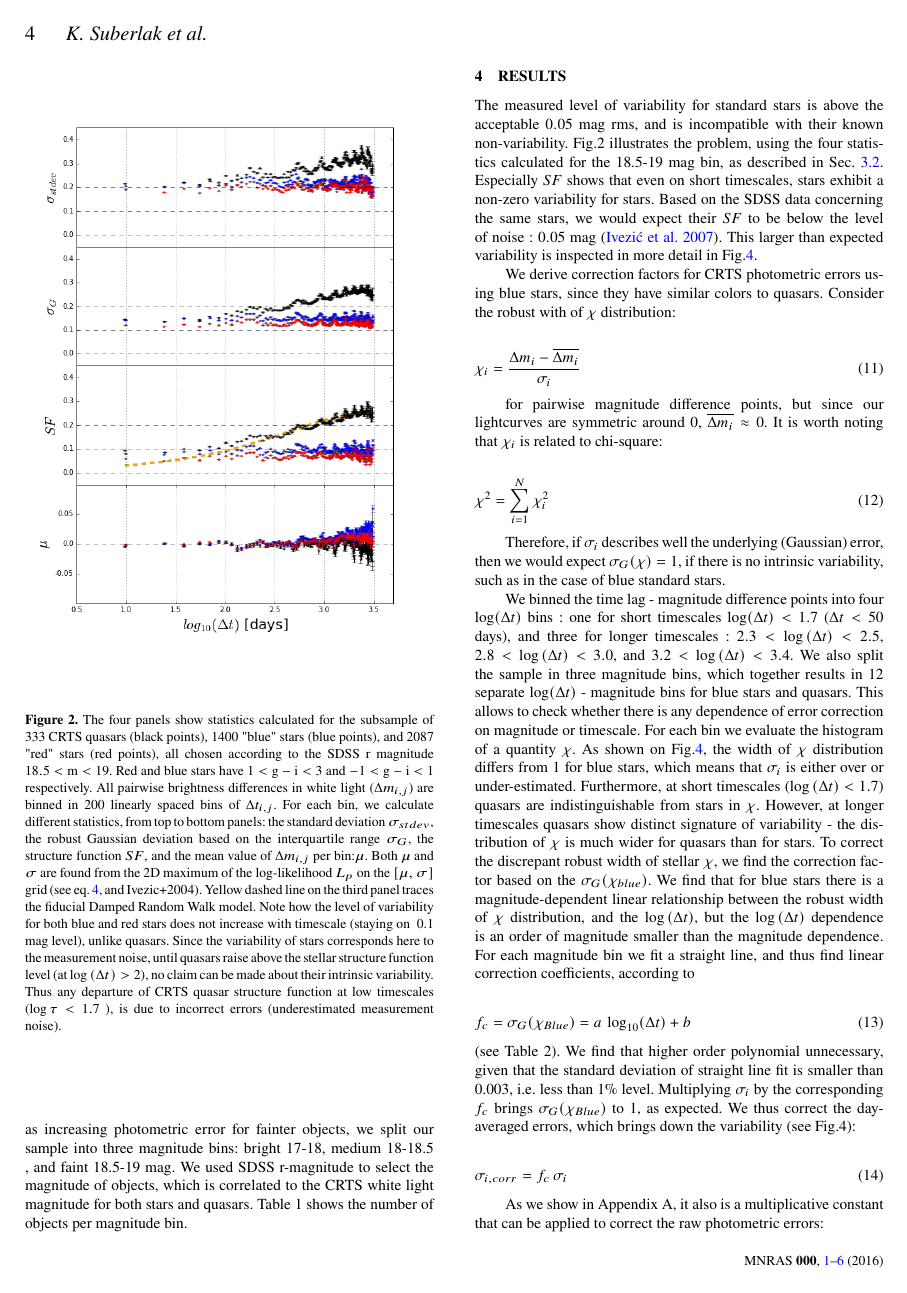
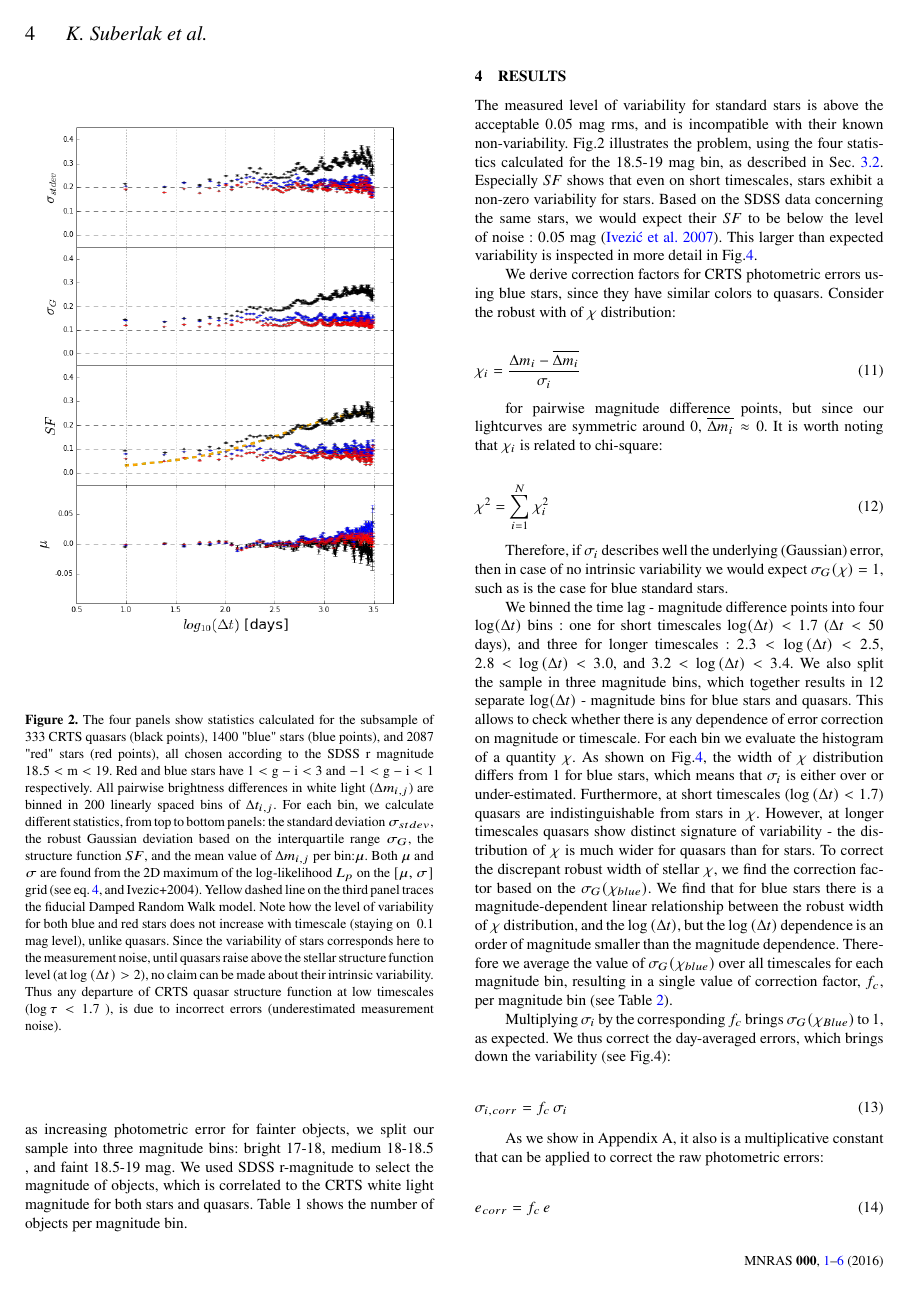
Before and after one commit to suberlak/CRTS_paper, a LaTeX paper (main.tex): page 4 of 6. Compiled offline with pdfLaTeX; a LaTeX package or settings file that is missing is left out.

Commit message:
removed the timescale-dependence on correction factor

```diff
--- a/main.tex
+++ b/main.tex
@@ -288,15 +288,17 @@ for pairwise magnitude difference points, but since our lightcurves are symmetri
 \chi^{2} = \sum_{i=1}^{N}{\chi_{i}^{2}}
 \end{equation}
 
-Therefore, if $\sigma_{i}$ describes well the underlying (Gaussian) error, then we would expect $\sigma_{G}(\chi) = 1$, if there is no intrinsic variability, such as in the case of blue standard stars.
+Therefore, if $\sigma_{i}$ describes well the underlying (Gaussian) error, then in case of no intrinsic variability we would expect $\sigma_{G}(\chi) = 1$,  such as is the case for blue standard stars.
 
-We binned the time lag - magnitude difference points into four $\log (\Delta t ) $ bins : one for short timescales  $\log (\Delta t ) < 1.7$ ($\Delta t < 50$ days), and three for longer timescales : $2.3<\log{(\Delta t)}<2.5$, $2.8<\log{(\Delta t)}<3.0$, and $3.2<\log{(\Delta t)}<3.4$.  We also split the sample in three magnitude bins, which together results in 12 separate $\log(\Delta t)$ - magnitude bins for blue stars and quasars. This allows to check whether there is any dependence of error correction on magnitude or timescale.  For each bin we evaluate the histogram of a quantity $\chi$. As shown on Fig.\ref{fig:3}, the width of $\chi$ distribution differs from 1 for blue stars, which means that $\sigma_{i}$ is either over or under-estimated. Furthermore, at short timescales ($\log{(\Delta t)} < 1.7$) quasars are indistinguishable from stars in $\chi$. However, at longer timescales quasars show distinct signature of variability - the distribution of $\chi$ is much wider for quasars than for stars. To correct the discrepant robust width of stellar $\chi$, we find the correction factor based on the $\sigma_{G}(\chi_{blue})$.  We find that for blue stars there is a magnitude-dependent  linear relationship between the robust width of $\chi$ distribution, and the $\log{(\Delta t)}$, but the $\log{(\Delta t)}$ dependence is an order of magnitude smaller than the magnitude dependence.  For each magnitude bin we fit a straight line, and thus find linear correction coefficients, according to
+We binned the time lag - magnitude difference points into four $\log (\Delta t ) $ bins : one for short timescales  $\log (\Delta t ) < 1.7$ ($\Delta t < 50$ days), and three for longer timescales : $2.3<\log{(\Delta t)}<2.5$, $2.8<\log{(\Delta t)}<3.0$, and $3.2<\log{(\Delta t)}<3.4$.  We also split the sample in three magnitude bins, which together results in 12 separate $\log(\Delta t)$ - magnitude bins for blue stars and quasars. This allows to check whether there is any dependence of error correction on magnitude or timescale.  For each bin we evaluate the histogram of a quantity $\chi$. As shown on Fig.\ref{fig:3}, the width of $\chi$ distribution differs from 1 for blue stars, which means that $\sigma_{i}$ is either over or under-estimated. Furthermore, at short timescales ($\log{(\Delta t)} < 1.7$) quasars are indistinguishable from stars in $\chi$. However, at longer timescales quasars show distinct signature of variability - the distribution of $\chi$ is much wider for quasars than for stars. To correct the discrepant robust width of stellar $\chi$, we find the correction factor based on the $\sigma_{G}(\chi_{blue})$.  We find that for blue stars there is a magnitude-dependent  linear relationship between the robust width of $\chi$ distribution, and the $\log{(\Delta t)}$, but the $\log{(\Delta t)}$ dependence is an order of magnitude smaller than the magnitude dependence. Therefore we average the value of  $\sigma_{G}(\chi_{blue})$   over all timescales for each magnitude bin, resulting in a single value of correction factor, $f_{c}$, per magnitude bin (see Table~\ref{tab:fc}).
 
-\begin{equation}
-\label{eq:fc}
-f_{c} = \sigma_{G}(\chi_{Blue}) = a  \, \log_{10}(\Delta t) + b
-\end{equation}
-(see Table 2). We find that higher order polynomial unnecessary, given that the standard deviation of straight line fit is smaller than  0.003, i.e. less than $1\%$ level.
+% For each magnitude bin we fit a straight line, and thus find linear correction coefficients, according to
+%\begin{equation}
+%\label{eq:fc}
+%f_{c} = \sigma_{G}(\chi_{Blue}) = a  \, \log_{10}(\Delta t) + b
+%\end{equation}
+%(see Table 2). We find that higher order polynomial unnecessary, given that the standard deviation of straight line fit is smaller than  0.003, i.e. less than $1\%$ level.
+
 Multiplying  $\sigma_{i}$ by the corresponding $f_{c}$ brings  $\sigma_{G}(\chi_{Blue})$ to 1, as expected. We thus correct the day-averaged errors, which brings down the variability (see Fig.4):
 
 \begin{equation}
```
Also changed, not shown: main.pdf, main.tex (10 more changed lines), 3 other files.
